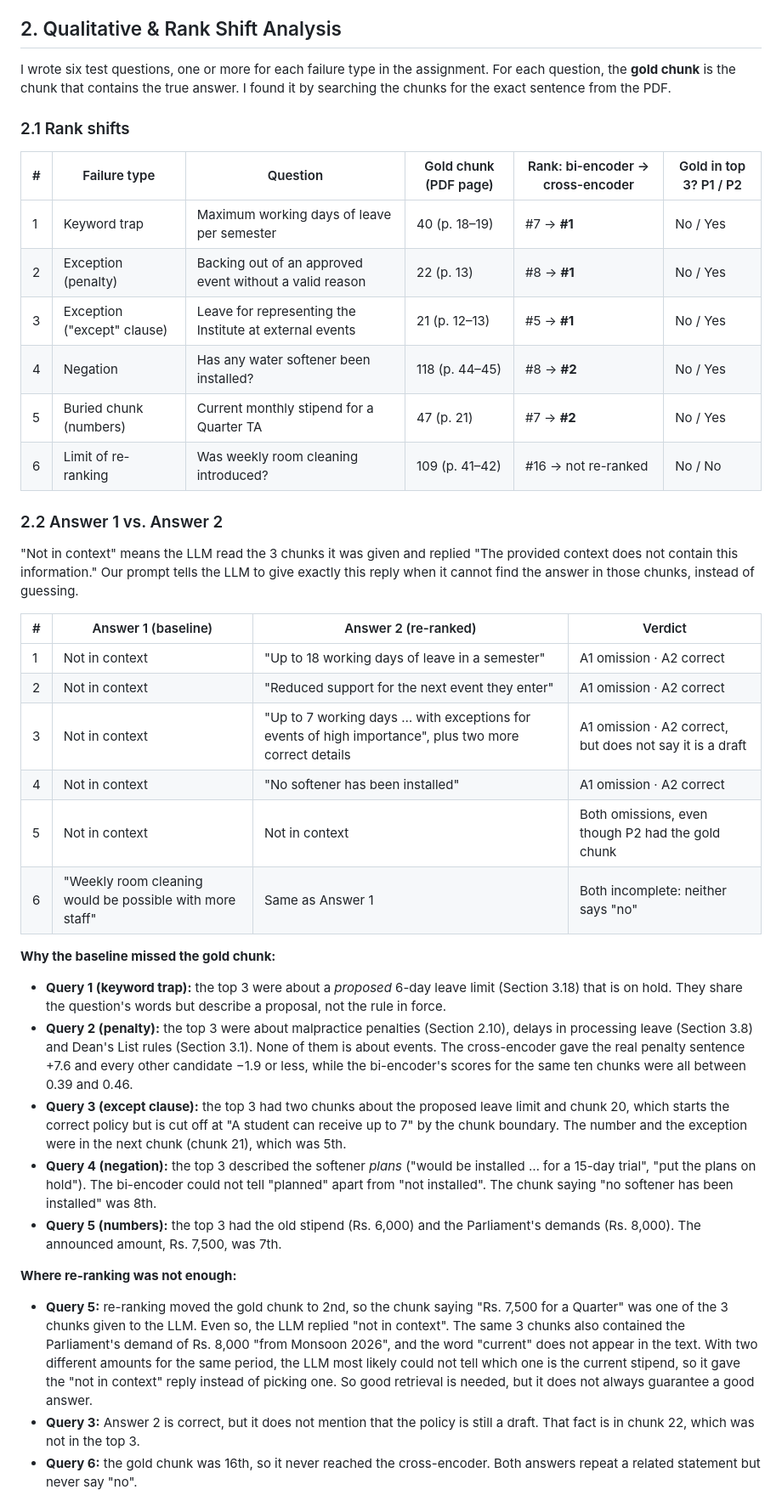
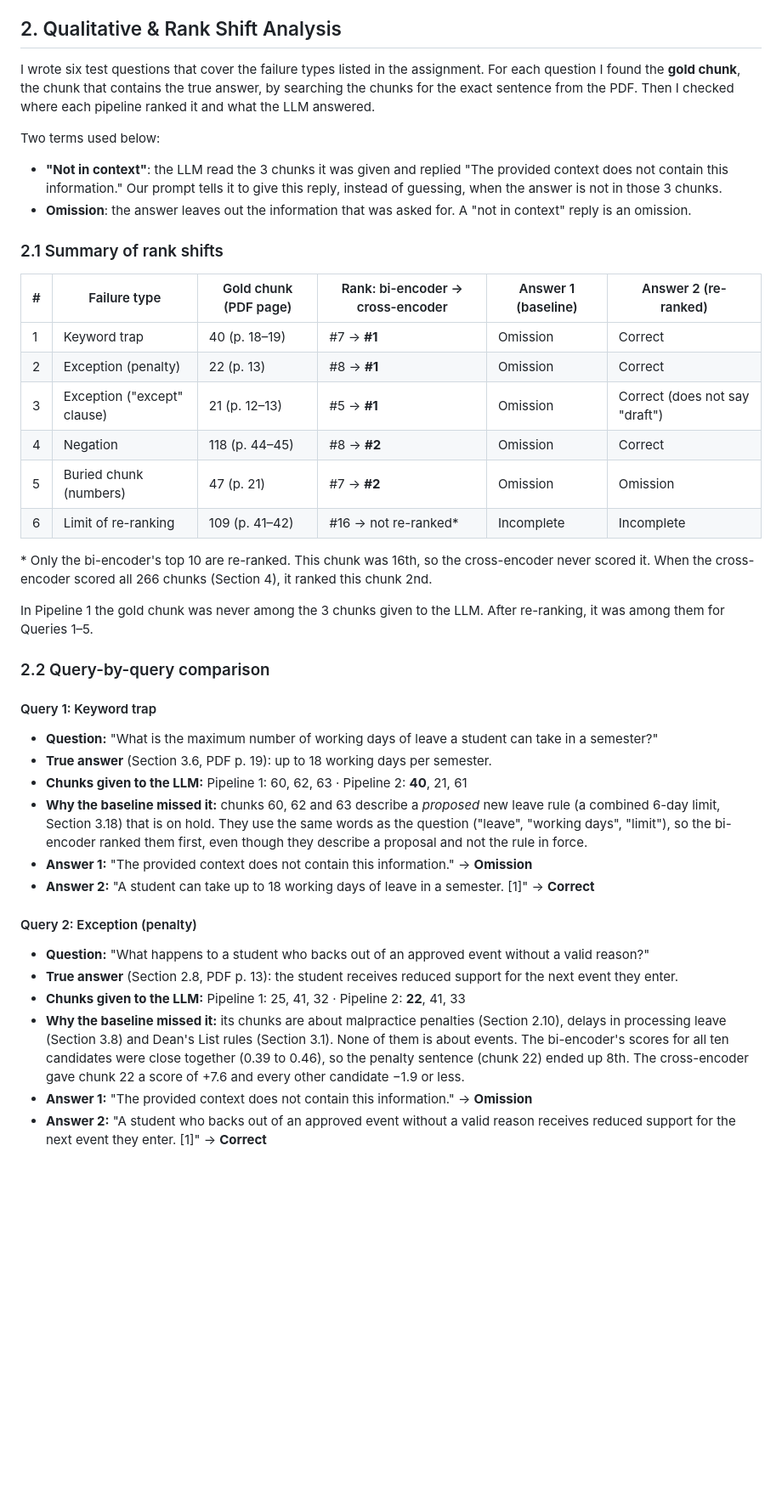
Before and after one commit to narsing64/RagAssignment, a Markdown page: Report.md, the part around one of its changes. Shown at 85% size. Drawn GitHub-style; blank space fills up the shorter version.

Commit message:
Report: clearer query-by-query analysis, cosine formula, limitations

```diff
--- a/Report.md
+++ b/Report.md
@@ -39,43 +43,45 @@ Both models use the same small 6-layer MiniLM network, so the difference comes f
 
 ## 2. Qualitative & Rank Shift Analysis
 
-I wrote six test questions, one or more for each failure type in the assignment. For each question, the **gold chunk** is the chunk that contains the true answer. I found it by searching the chunks for the exact sentence from the PDF.
+I wrote six test questions that cover the failure types listed in the assignment. For each question I found the **gold chunk**, the chunk that contains the true answer, by searching the chunks for the exact sentence from the PDF. Then I checked where each pipeline ranked it and what the LLM answered.
 
-### 2.1 Rank shifts
+Two terms used below:
 
-| # | Failure type | Question | Gold chunk (PDF page) | Rank: bi-encoder → cross-encoder | Gold in top 3? P1 / P2 |
+- **"Not in context"**: the LLM read the 3 chunks it was given and replied "The provided context does not contain this information." Our prompt tells it to give this reply, instead of guessing, when the answer is not in those 3 chunks.
+- **Omission**: the answer leaves out the information that was asked for. A "not in context" reply is an omission.
+
+### 2.1 Summary of rank shifts
+
+| # | Failure type | Gold chunk (PDF page) | Rank: bi-encoder → cross-encoder | Answer 1 (baseline) | Answer 2 (re-ranked) |
 |---|---|---|---|---|---|
-| 1 | Keyword trap | Maximum working days of leave per semester | 40 (p. 18–19) | #7 → **#1** | No / Yes |
-| 2 | Exception (penalty) | Backing out of an approved event without a valid reason | 22 (p. 13) | #8 → **#1** | No / Yes |
-| 3 | Exception ("except" clause) | Leave for representing the Institute at external events | 21 (p. 12–13) | #5 → **#1** | No / Yes |
-| 4 | Negation | Has any water softener been installed? | 118 (p. 44–45) | #8 → **#2** | No / Yes |
-| 5 | Buried chunk (numbers) | Current monthly stipend for a Quarter TA | 47 (p. 21) | #7 → **#2** | No / Yes |
-| 6 | Limit of re-ranking | Was weekly room cleaning introduced? | 109 (p. 41–42) | #16 → not re-ranked | No / No |
+| 1 | Keyword trap | 40 (p. 18–19) | #7 → **#1** | Omission | Correct |
+| 2 | Exception (penalty) | 22 (p. 13) | #8 → **#1** | Omission | Correct |
+| 3 | Exception ("except" clause) | 21 (p. 12–13) | #5 → **#1** | Omission | Correct (does not say "draft") |
+| 4 | Negation | 118 (p. 44–45) | #8 → **#2** | Omission | Correct |
+| 5 | Buried chunk (numbers) | 47 (p. 21) | #7 → **#2** | Omission | Omission |
+| 6 | Limit of re-ranking | 109 (p. 41–42) | #16 → not re-ranked\* | Incomplete | Incomplete |
 
-### 2.2 Answer 1 vs. Answer 2
+\* Only the bi-encoder's top 10 are re-ranked. This chunk was 16th, so the cross-encoder never scored it. When the cross-encoder scored all 266 chunks (Section 4), it ranked this chunk 2nd.
 
-"Not in context" means the LLM read the 3 chunks it was given and replied "The provided context does not contain this information." Our prompt tells the LLM to give exactly this reply when it cannot find the answer in those chunks, instead of guessing.
+In Pipeline 1 the gold chunk was never among the 3 chunks given to the LLM. After re-ranking, it was among them for Queries 1–5.
 
-| # | Answer 1 (baseline) | Answer 2 (re-ranked) | Verdict |
-|---|---|---|---|
-| 1 | Not in context | "Up to 18 working days of leave in a semester" | A1 omission · A2 correct |
-| 2 | Not in context | "Reduced support for the next event they enter" | A1 omission · A2 correct |
-| 3 | Not in context | "Up to 7 working days … with exceptions for events of high importance", plus two more correct details | A1 omission · A2 correct, but does not say it is a draft |
-| 4 | Not in context | "No softener has been installed" | A1 omission · A2 correct |
-| 5 | Not in context | Not in context | Both omissions, even though P2 had the gold chunk |
-| 6 | "Weekly room cleaning would be possible with more staff" | Same as Answer 1 | Both incomplete: neither says "no" |
+### 2.2 Query-by-query comparison
 
-**Why the baseline missed the gold chunk:**
+#### Query 1: Keyword trap
 
-- **Query 1 (keyword trap):** the top 3 were about a *proposed* 6-day leave limit (Section 3.18) that is on hold. They share the question's words but describe a proposal, not the rule in force.
-- **Query 2 (penalty):** the top 3 were about malpractice penalties (Section 2.10), delays in processing leave (Section 3.8) and Dean's List rules (Section 3.1). None of them is about events. The cross-encoder gave the real penalty sentence +7.6 and every other candidate −1.9 or less, while the bi-encoder's scores for the same ten chunks were all between 0.39 and 0.46.
-- **Query 3 (except clause):** the top 3 had two chunks about the proposed leave limit and chunk 20, which starts the correct policy but is cut off at "A student can receive up to 7" by the chunk boundary. The number and the exception were in the next chunk (chunk 21), which was 5th.
-- **Query 4 (negation):** the top 3 described the softener *plans* ("would be installed … for a 15-day trial", "put the plans on hold"). The bi-encoder could not tell "planned" apart from "not installed". The chunk saying "no softener has been installed" was 8th.
-- **Query 5 (numbers):** the top 3 had the old stipend (Rs. 6,000) and the Parliament's demands (Rs. 8,000). The announced amount, Rs. 7,500, was 7th.
+- **Question:** "What is the maximum number of working days of leave a student can take in a semester?"
+- **True answer** (Section 3.6, PDF p. 19): up to 18 working days per semester.
+- **Chunks given to the LLM:** Pipeline 1: 60, 62, 63 · Pipeline 2: **40**, 21, 61
+- **Why the baseline missed it:** chunks 60, 62 and 63 describe a *proposed* new leave rule (a combined 6-day limit, Section 3.18) that is on hold. They use the same words as the question ("leave", "working days", "limit"), so the bi-encoder ranked them first, even though they describe a proposal and not the rule in force.
+- **Answer 1:** "The provided context does not contain this information." → **Omission**
+- **Answer 2:** "A student can take up to 18 working days of leave in a semester. [1]" → **Correct**
 
-**Where re-ranking was not enough:**
+#### Query 2: Exception (penalty)
 
-- **Query 5:** re-ranking moved the gold chunk to 2nd, so the chunk saying "Rs. 7,500 for a Quarter" was one of the 3 chunks given to the LLM. Even so, the LLM replied "not in context". The same 3 chunks also contained the Parliament's demand of Rs. 8,000 "from Monsoon 2026", and the word "current" does not appear in the text. With two different amounts for the same period, the LLM most likely could not tell which one is the current stipend, so it gave the "not in context" reply instead of picking one. So good retrieval is needed, but it does not always guarantee a good answer.
-- **Query 3:** Answer 2 is correct, but it does not mention that the policy is still a draft. That fact is in chunk 22, which was not in the top 3.
-- **Query 6:** the gold chunk was 16th, so it never reached the cross-encoder. Both answers repeat a related statement but never say "no".
+- **Question:** "What happens to a student who backs out of an approved event without a valid reason?"
+- **True answer** (Section 2.8, PDF p. 13): the student receives reduced support for the next event they enter.
+- **Chunks given to the LLM:** Pipeline 1: 25, 41, 32 · Pipeline 2: **22**, 41, 33
+- **Why the baseline missed it:** its chunks are about malpractice penalties (Section 2.10), delays in processing leave (Section 3.8) and Dean's List rules (Section 3.1). None of them is about events. The bi-encoder's scores for all ten candidates were close together (0.39 to 0.46), so the penalty sentence (chunk 22) ended up 8th. The cross-encoder gave chunk 22 a score of +7.6 and every other candidate −1.9 or less.
+- **Answer 1:** "The provided context does not contain this information." → **Omission**
+- **Answer 2:** "A student who backs out of an approved event without a valid reason receives reduced support for the next event they enter. [1]" → **Correct**
 
```
Also changed, not shown: other parts of Report.md (+53 -2 lines).
